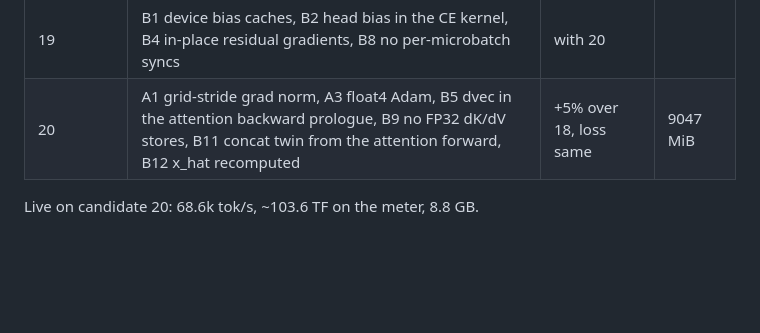
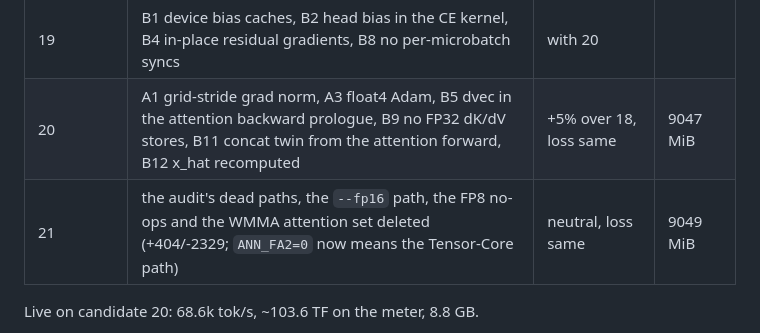
Before and after one commit to vincent-abel/ANNI, a Markdown page: docs/bf16-direct-outputs.md, the part around the change. Rendered like a GitHub page; blank space fills up the shorter version.

Commit message:
Record candidate 21 in the BF16-outputs note
MOD docs/bf16-direct-outputs.md
	Table row for the dead-code deletion candidate and what ANN_FA2=0 means now.

```diff
--- a/docs/bf16-direct-outputs.md
+++ b/docs/bf16-direct-outputs.md
@@ -67,6 +67,7 @@ Six worker agents implemented the audit's approved items on branches off candida
 | 18 | batched validation probe (16 windows per forward, ~2 s instead of ~40 s), resume double-probe fix, chunked checkpoint write (same bytes) | 66.4k tok/s vs 65.6k, loss same | 9934 MiB |
 | 19 | B1 device bias caches, B2 head bias in the CE kernel, B4 in-place residual gradients, B8 no per-microbatch syncs | with 20 | |
 | 20 | A1 grid-stride grad norm, A3 float4 Adam, B5 dvec in the attention backward prologue, B9 no FP32 dK/dV stores, B11 concat twin from the attention forward, B12 x_hat recomputed | +5% over 18, loss same | 9047 MiB |
+| 21 | the audit's dead paths, the `--fp16` path, the FP8 no-ops and the WMMA attention set deleted (+404/-2329; `ANN_FA2=0` now means the Tensor-Core path) | neutral, loss same | 9049 MiB |
 
 Live on candidate 20: 68.6k tok/s, ~103.6 TF on the meter, 8.8 GB.
 
```
